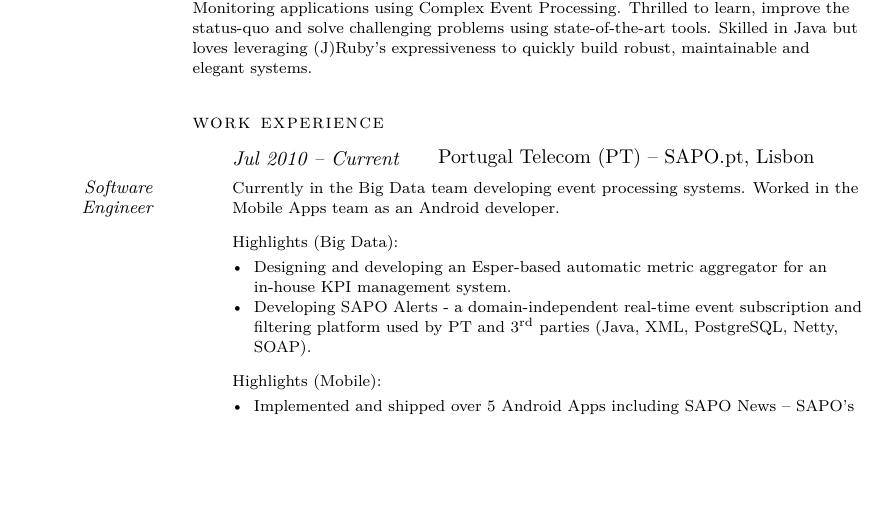
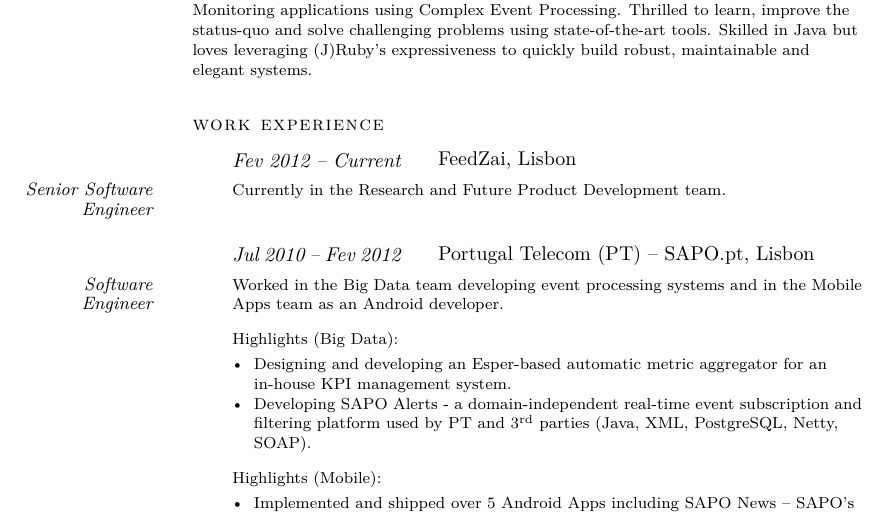
Before and after one commit to antonioalegria/joycv, a LaTeX CV (cv.tex): part of page 1 of 3, cut so that both start at the same text, the shorter picture padded with empty space. The pictures show the PDF file cv.pdf that the author committed with the source.

Commit message:
Updated CV with current job - FeedZai

```diff
--- a/cv.tex
+++ b/cv.tex
@@ -22,9 +22,15 @@
 
   \Section{Work Experience}
 
-  \NewWorkExperience{Jul 2010 -- Current}{Portugal Telecom (PT) -- SAPO.pt,}{Lisbon}
+  \NewWorkExperience{Fev 2012 -- Current}{FeedZai,}{Lisbon}
 
-  \Description{Software Engineer}{Currently in the Big Data team developing event processing systems. Worked in the Mobile Apps team as an Android developer.}
+  \Description{Senior Software Engineer}{Currently in the Research and Future Product Development team.}
+
+  \Sep
+
+  \NewWorkExperience{Jul 2010 -- Fev 2012}{Portugal Telecom (PT) -- SAPO.pt,}{Lisbon}
+
+  \Description{Software Engineer}{Worked in the Big Data team developing event processing systems and in the Mobile Apps team as an Android developer.}
 
   \Highlights{Highlights (Big Data):} {
   \begin{itemize}[nosep,noitemsep,leftmargin=3.85em]
```
Also changed, not shown: cv.pdf, cv.tex (2 more changed lines).
